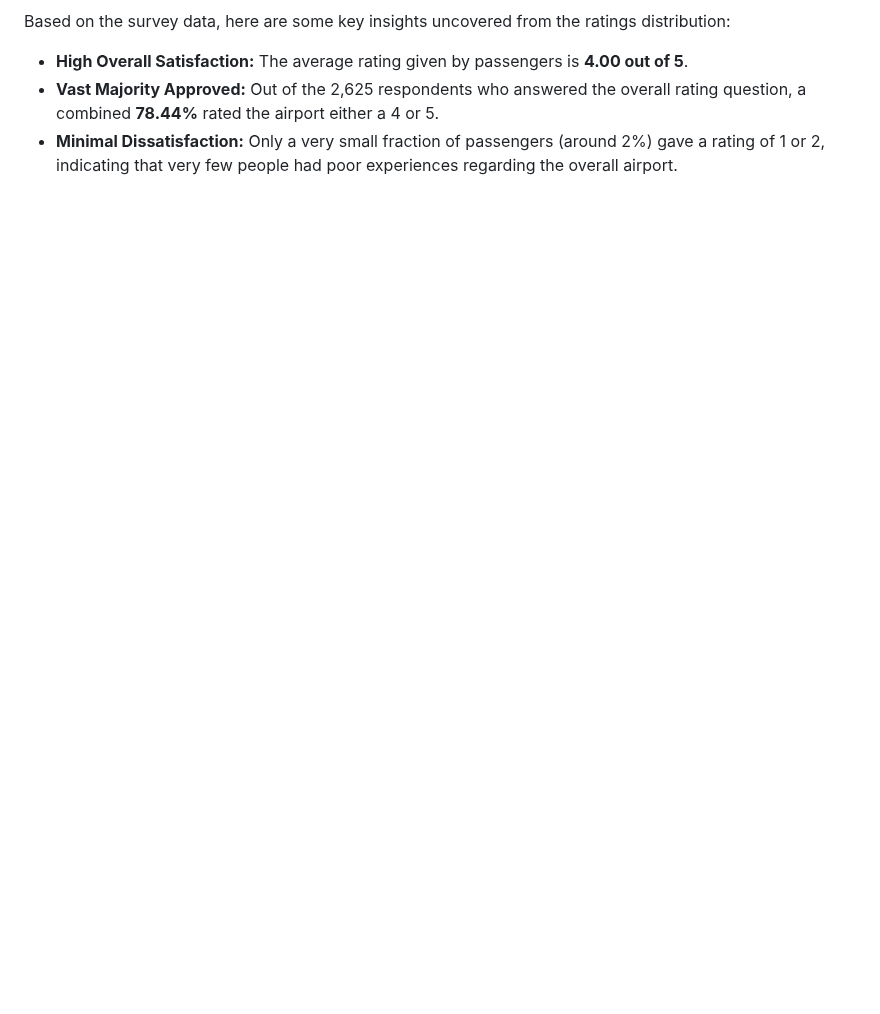
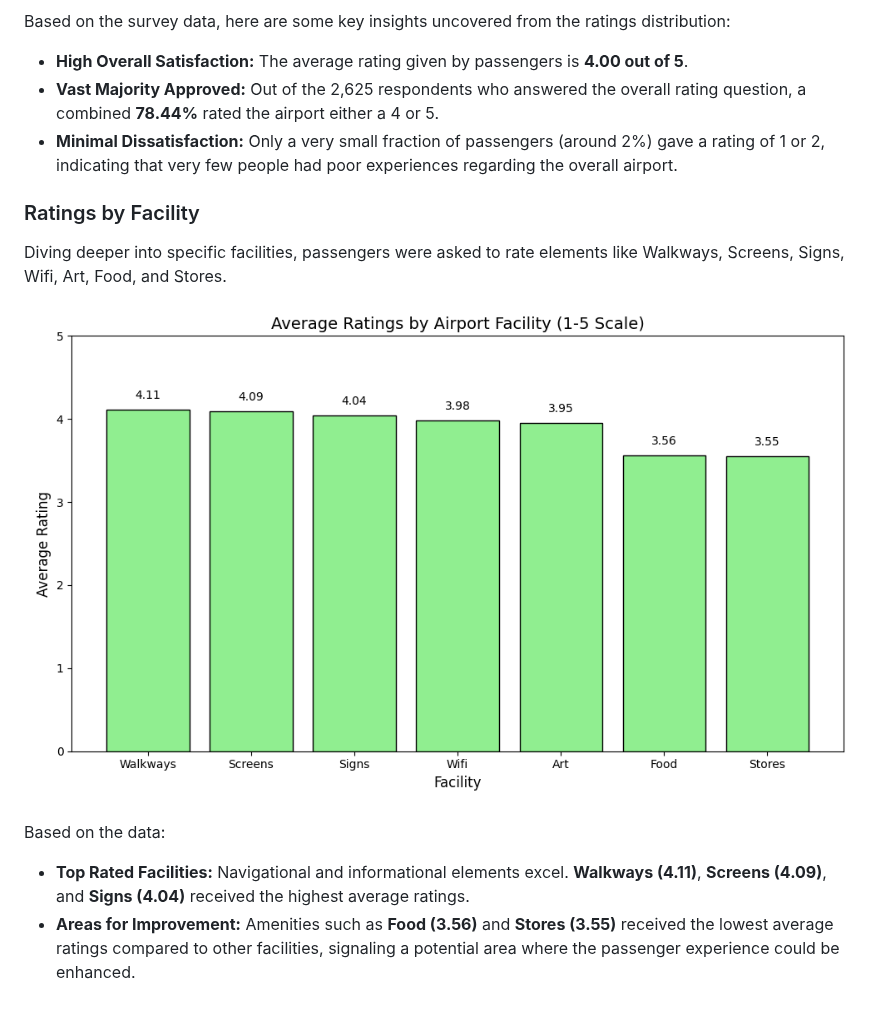
Before and after one commit to Samruddhi1509/SFO-Survey-Analysis, a Markdown page: README.md, the part around one of its changes. GitHub-like rendering; pictures changed too: category_ratings.png (added); blank space fills up the shorter version.

```diff
--- a/README.md
+++ b/README.md
@@ -15,3 +26,13 @@ Based on the survey data, here are some key insights uncovered from the ratings
 - **High Overall Satisfaction:** The average rating given by passengers is **4.00 out of 5**.
 - **Vast Majority Approved:** Out of the 2,625 respondents who answered the overall rating question, a combined **78.44%** rated the airport either a 4 or 5.
 - **Minimal Dissatisfaction:** Only a very small fraction of passengers (around 2%) gave a rating of 1 or 2, indicating that very few people had poor experiences regarding the overall airport.
+
+### Ratings by Facility
+
+Diving deeper into specific facilities, passengers were asked to rate elements like Walkways, Screens, Signs, Wifi, Art, Food, and Stores.
+
+![Category Ratings Chart](category_ratings.png)
+
+Based on the data:
+- **Top Rated Facilities:** Navigational and informational elements excel. **Walkways (4.11)**, **Screens (4.09)**, and **Signs (4.04)** received the highest average ratings.
+- **Areas for Improvement:** Amenities such as **Food (3.56)** and **Stores (3.55)** received the lowest average ratings compared to other facilities, signaling a potential area where the passenger experience could be enhanced.
```
Also changed, not shown: other parts of README.md (+11 -0 lines), age_distribution.png (added).
